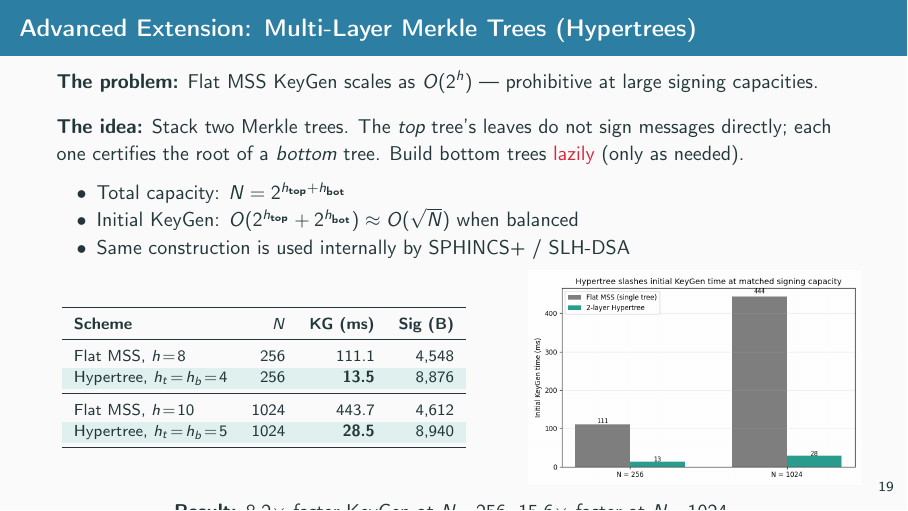
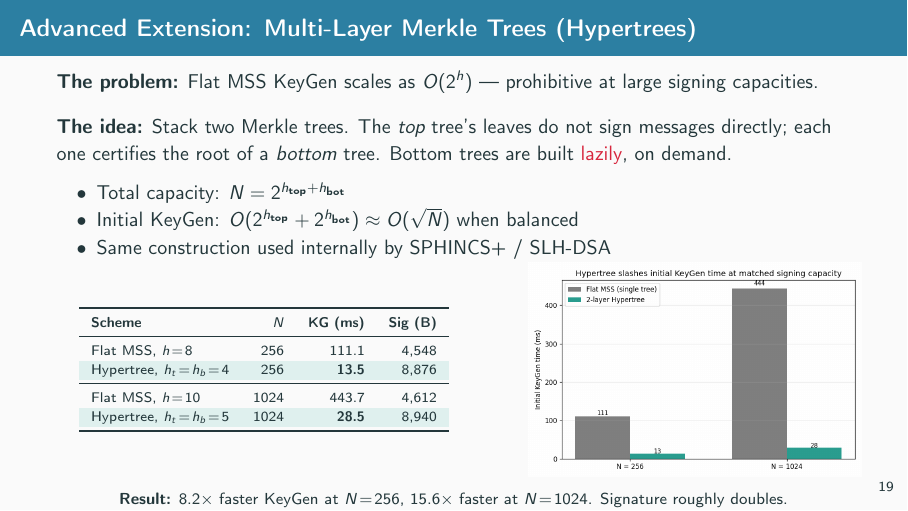
Before and after one commit to slaicha/crypto_project, LaTeX slides (presentation.tex): page 22 of 24. Compiled offline with pdfLaTeX.

Commit message:
Polish hypertree slide: remove casual parenthetical, fit result line

```diff
--- a/presentation.tex
+++ b/presentation.tex
@@ -605,18 +605,17 @@ This is exactly why the Merkle tree enforces strict one-time leaf usage.
 \textbf{The problem:} Flat MSS KeyGen scales as $O(2^h)$ --- prohibitive at large signing capacities.
 
 \vspace{4pt}
-\textbf{The idea:} Stack two Merkle trees. The \emph{top} tree's leaves do not sign messages directly; each one certifies the root of a \emph{bottom} tree. Build bottom trees \alert{lazily} (only as needed).
+\textbf{The idea:} Stack two Merkle trees. The \emph{top} tree's leaves do not sign messages directly; each one certifies the root of a \emph{bottom} tree. Bottom trees are built \alert{lazily}, on demand.
 \begin{itemize}
     \item Total capacity: $N = 2^{h_{\text{top}} + h_{\text{bot}}}$
     \item Initial KeyGen: $O(2^{h_{\text{top}}} + 2^{h_{\text{bot}}}) \approx O(\sqrt{N})$ when balanced
-    \item Same construction is used internally by SPHINCS+ / SLH-DSA
+    \item Same construction used internally by SPHINCS+ / SLH-DSA
 \end{itemize}
 
-\vspace{4pt}
 \begin{columns}
 \begin{column}{0.55\textwidth}
 \centering
-\footnotesize
+\scriptsize
 \begin{tabular}{lrrr}
 \toprule
 \textbf{Scheme} & $N$ & \textbf{KG (ms)} & \textbf{Sig (B)} \\
@@ -637,10 +636,10 @@ Hypertree, $h_t\!=\!h_b\!=\!5$    & 1024 & \textbf{28.5}  & 8{,}940 \\
 \end{column}
 \end{columns}
 
-\vspace{4pt}
+\vspace{2pt}
 \centering
-\textbf{Result:} 8.2$\times$ faster KeyGen at $N\!=\!256$, 15.6$\times$ faster at $N\!=\!1024$.\\
-Sign/verify costs unchanged; signature roughly doubles --- a clean trade.
+\footnotesize
+\textbf{Result:} 8.2$\times$ faster KeyGen at $N\!=\!256$, 15.6$\times$ faster at $N\!=\!1024$. Signature roughly doubles.
 \end{frame}
 
 % ---- Slide: Conclusion ----
```
